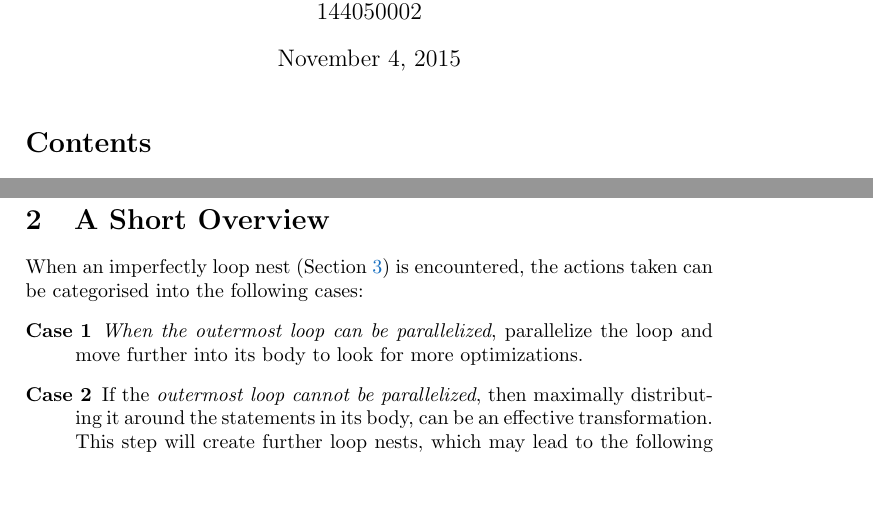
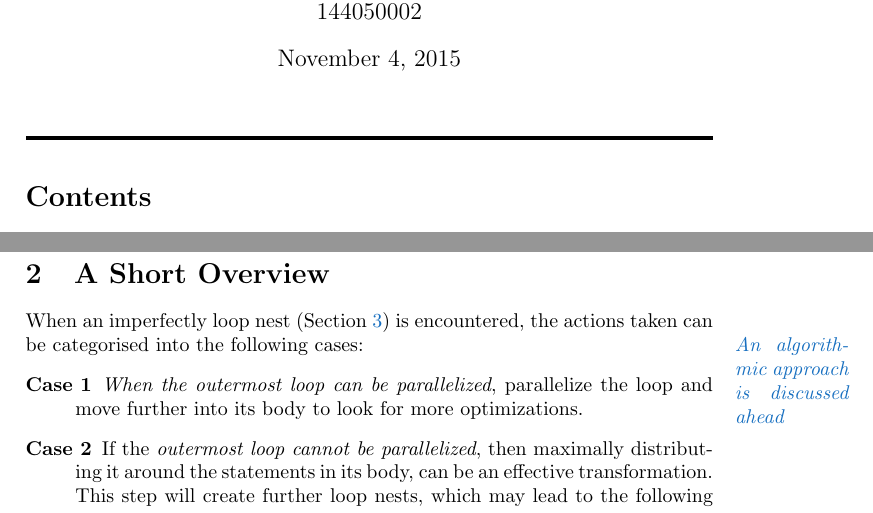
Before and after one commit to adhuliya/imperfect-loops, a LaTeX document (main.tex, which reads allsections.tex, article.sty): two parts of pages 1 and 2 of 3, joined at a grey line, cut so that both start at the same text, the shorter picture padded with empty space. Compiled offline with pdfLaTeX.

Commit message:
some addition 02

```diff
--- a/allsections.tex
+++ b/allsections.tex
@@ -3,6 +3,7 @@ This report is an attempt to explain optimizations in presence of imperfectly ne
 
 \section{A Short Overview}
 When an imperfectly loop nest (\prettyref{sec:imperfectloops}) is encountered, the actions taken can be categorised into the following cases:
+\margintext{An algorithmic approach is discussed ahead}
 \begin{description}
     \item[Case 1] \emph{When the outermost loop can be parallelized}, parallelize the loop and move further into its body to look for more optimizations.
     \item[Case 2] If the \emph{outermost loop cannot be parallelized}, then maximally distributing it around the statements in its body, can be an effective transformation. This step will create further loop nests, which may lead to the following cases:
--- a/article.sty
+++ b/article.sty
@@ -8,6 +8,8 @@
 
 %%%%%%%%%%%%%%%%%%%%%%%%%%%%%%%%%%%%%%%%%%%%%%%%%%%%%%%%%%%%%%%%
 \usepackage[dvipsnames]{xcolor}
+\colorlet{LightRoyalBlue}{RoyalBlue!70!}
+\definecolor{codeblue}{RGB}{0 0 190}
 %%%%%%%%%%%%%%%%%%%%%%%%%%%%%%%%%%%%%%%%%%%%%%%%%%%%%%%%%%%%%%%%
 
 %%%%%%%%%%%%%%%%%%%%%%%%%%%%%%%%%%%%%%%%%%%%%%%%%%%%%%%%%%%%%%%%
@@ -41,6 +43,11 @@
 \newrefformat{table}{Table~\ref{#1}}
 \newrefformat{bib}{\cite{#1}}
 %%%%%%%%%%%%%%%%%%%%%%%%%%%%%%%%%%%%%%%%%%%%%%%%%%%%%%%%%%%%%%%%
+%%%%%%%%%%%%%%%%%%%%%%%%%%%%%%%%%%%%%%%%%%%%%%%%%%%%%%%%%%%%%%%%
+% Other custom commands
+%%%%%%%%%%%%%%%%%%%%%%%%%%%%%%%%%%%%%%%%%%%%%%%%%%%%%%%%%%%%%%%%
+\newcommand{\margintext}[1]{\marginpar{\textit{\textcolor{RoyalBlue}{#1}}}}
+%%%%%%%%%%%%%%%%%%%%%%%%%%%%%%%%%%%%%%%%%%%%%%%%%%%%%%%%%%%%%%%%
 
 \pagestyle{headings}
 %\thispagestyle{style} %style=plain, headings, empty
--- a/main.tex
+++ b/main.tex
@@ -12,5 +12,8 @@
 
 \maketitle
 
+\noindent
+\rule{\textwidth}{2pt}%
+
 \tableofcontents
 
@@ -17,4 +25,5 @@
 \include{allsections}
+%\endgroup
 
 \bibliography{references}
 \bibliographystyle{ieeetr}
```
Also changed, not shown: main.pdf, main.tex (5 more changed lines).
